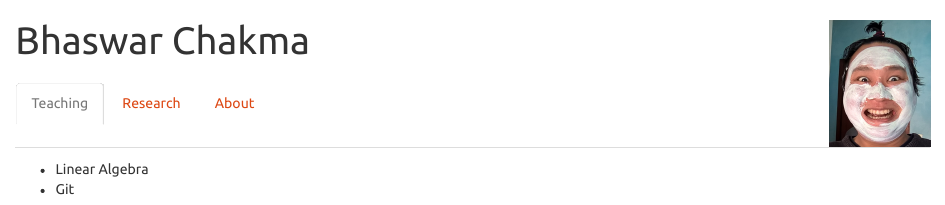
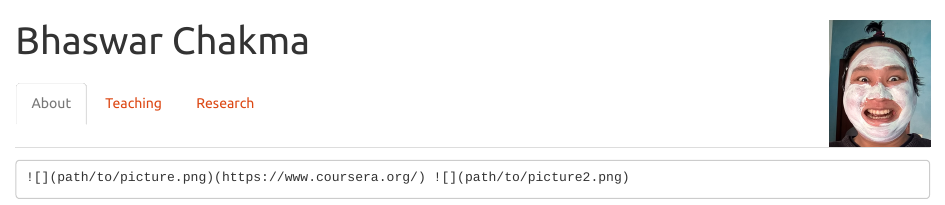
Before and after one commit to bhaswar-chakma/bhaswar-chakma.github.io, an R Markdown document (index.Rmd): the page in a window 1100 px wide, from its top. Rendered offline with R 4.5, knitr and Pandoc, with nearby package versions; the code chunks are not run, so their results and figures are left out.

Commit message:
updated rmd

````diff
--- a/index.Rmd
+++ b/index.Rmd
@@ -18,15 +18,15 @@ knitr::opts_chunk$set(echo = TRUE)
 
 # {.tabset}
 
+## About
+
+```
+![](path/to/picture.png)(https://www.coursera.org/) ![](path/to/picture2.png)
+```
+
 ## Teaching
 
 - Linear Algebra
 - Git
 
 ## Research
-
-## About
-
-```
-![](path/to/picture.png)(https://www.coursera.org/) ![](path/to/picture2.png)
-```
````
Also changed, not shown: index.html.
